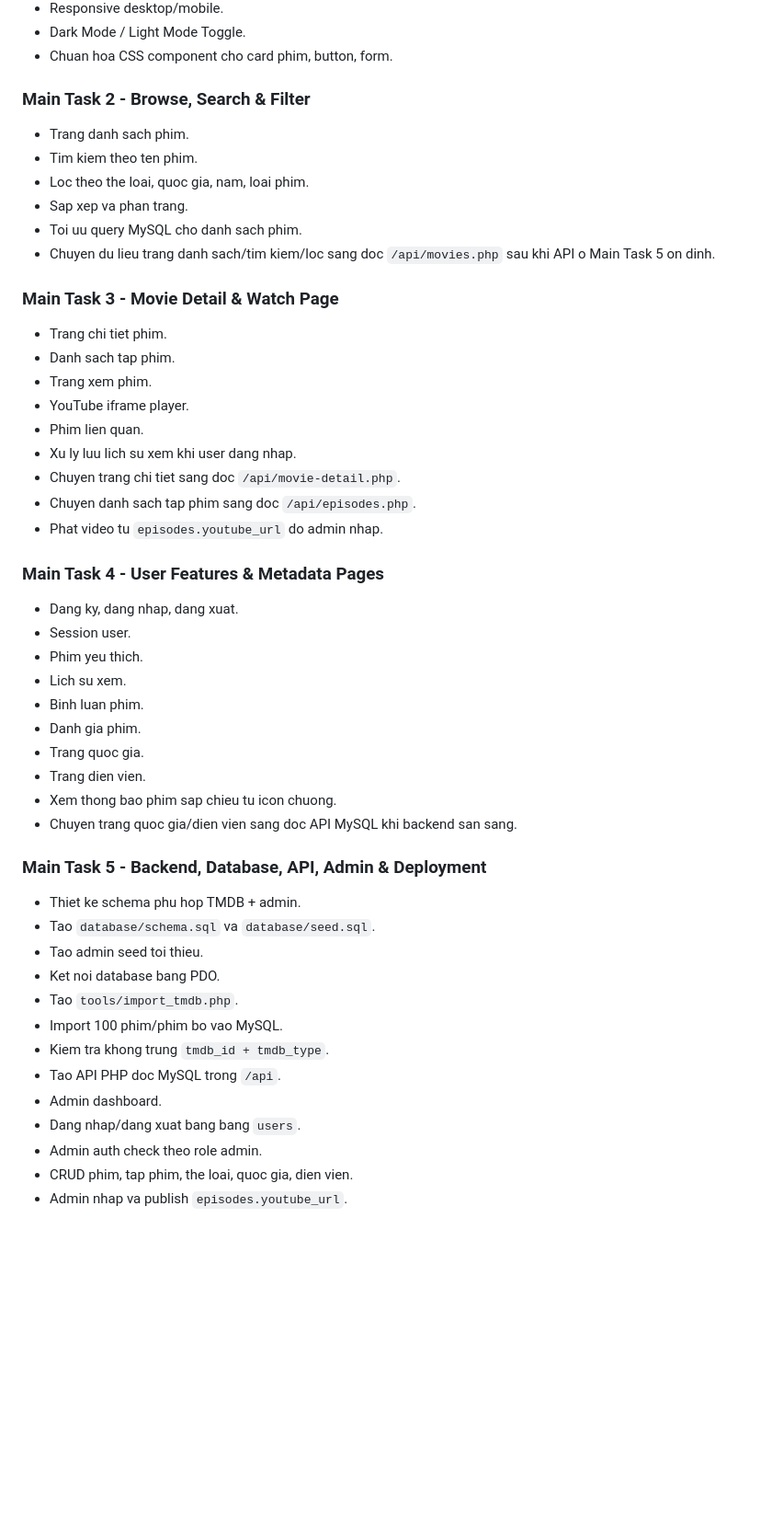
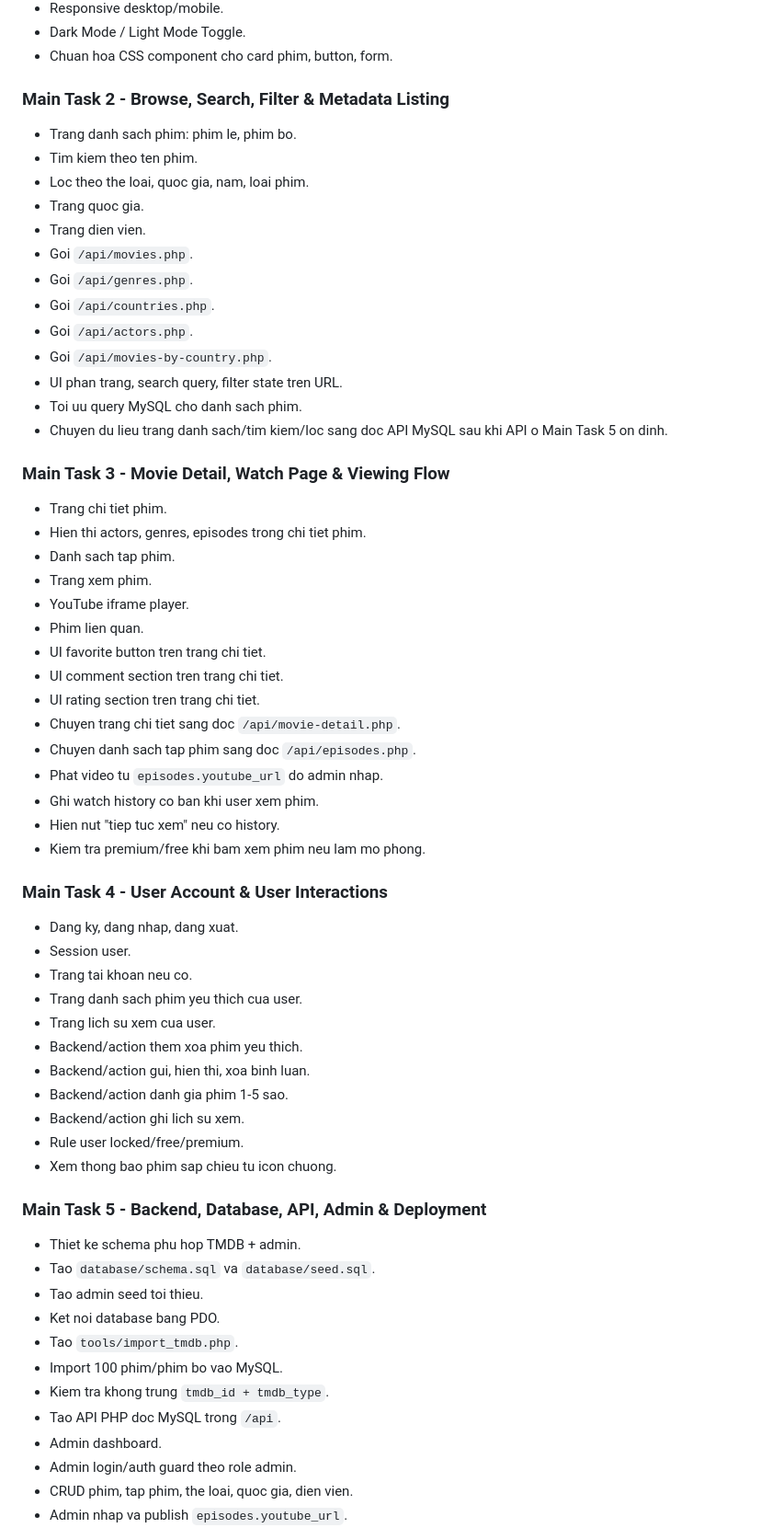
Before and after one commit to TranHuuQuyet/thauphim-movie-website, a Markdown page: README.md, the part around one of its changes. Shown at 92% size. Drawn GitHub-style; blank space fills up the shorter version.

Commit message:
update p3 readme task all member

```diff
--- a/README.md
+++ b/README.md
@@ -562,39 +562,53 @@ Ghi chu: poster/backdrop hien uu tien lay tu TMDB path va TMDB Image CDN. Thu mu
 - Dark Mode / Light Mode Toggle.
 - Chuan hoa CSS component cho card phim, button, form.
 
-### Main Task 2 - Browse, Search & Filter
+### Main Task 2 - Browse, Search, Filter & Metadata Listing
 
-- Trang danh sach phim.
+- Trang danh sach phim: phim le, phim bo.
 - Tim kiem theo ten phim.
 - Loc theo the loai, quoc gia, nam, loai phim.
-- Sap xep va phan trang.
+- Trang quoc gia.
+- Trang dien vien.
+- Goi `/api/movies.php`.
+- Goi `/api/genres.php`.
+- Goi `/api/countries.php`.
+- Goi `/api/actors.php`.
+- Goi `/api/movies-by-country.php`.
+- UI phan trang, search query, filter state tren URL.
 - Toi uu query MySQL cho danh sach phim.
-- Chuyen du lieu trang danh sach/tim kiem/loc sang doc `/api/movies.php` sau khi API o Main Task 5 on dinh.
+- Chuyen du lieu trang danh sach/tim kiem/loc sang doc API MySQL sau khi API o Main Task 5 on dinh.
 
-### Main Task 3 - Movie Detail & Watch Page
+### Main Task 3 - Movie Detail, Watch Page & Viewing Flow
 
 - Trang chi tiet phim.
+- Hien thi actors, genres, episodes trong chi tiet phim.
 - Danh sach tap phim.
 - Trang xem phim.
 - YouTube iframe player.
 - Phim lien quan.
-- Xu ly luu lich su xem khi user dang nhap.
+- UI favorite button tren trang chi tiet.
+- UI comment section tren trang chi tiet.
+- UI rating section tren trang chi tiet.
 - Chuyen trang chi tiet sang doc `/api/movie-detail.php`.
 - Chuyen danh sach tap phim sang doc `/api/episodes.php`.
 - Phat video tu `episodes.youtube_url` do admin nhap.
+- Ghi watch history co ban khi user xem phim.
+- Hien nut "tiep tuc xem" neu co history.
+- Kiem tra premium/free khi bam xem phim neu lam mo phong.
 
-### Main Task 4 - User Features & Metadata Pages
+### Main Task 4 - User Account & User Interactions
 
 - Dang ky, dang nhap, dang xuat.
 - Session user.
-- Phim yeu thich.
-- Lich su xem.
-- Binh luan phim.
-- Danh gia phim.
-- Trang quoc gia.
-- Trang dien vien.
+- Trang tai khoan neu co.
+- Trang danh sach phim yeu thich cua user.
+- Trang lich su xem cua user.
+- Backend/action them xoa phim yeu thich.
+- Backend/action gui, hien thi, xoa binh luan.
+- Backend/action danh gia phim 1-5 sao.
+- Backend/action ghi lich su xem.
+- Rule user locked/free/premium.
 - Xem thong bao phim sap chieu tu icon chuong.
-- Chuyen trang quoc gia/dien vien sang doc API MySQL khi backend san sang.
 
 ### Main Task 5 - Backend, Database, API, Admin & Deployment
 
@@ -607,8 +621,7 @@ Ghi chu: poster/backdrop hien uu tien lay tu TMDB path va TMDB Image CDN. Thu mu
 - Kiem tra khong trung `tmdb_id + tmdb_type`.
 - Tao API PHP doc MySQL trong `/api`.
 - Admin dashboard.
-- Dang nhap/dang xuat bang bang `users`.
-- Admin auth check theo role admin.
+- Admin login/auth guard theo role admin.
 - CRUD phim, tap phim, the loai, quoc gia, dien vien.
 - Admin nhap va publish `episodes.youtube_url`.
 - Quan ly user va membership.
```
Also changed, not shown: other parts of README.md (+26 -26 lines).
